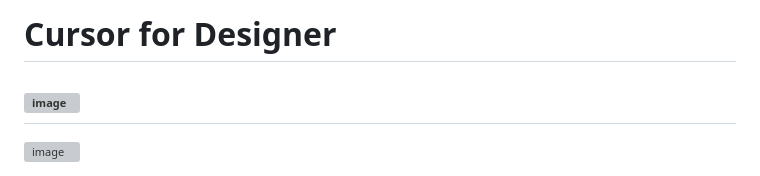
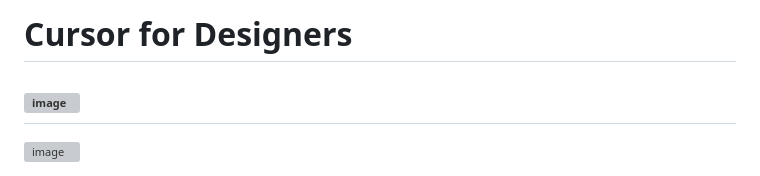
Before and after one commit to atharvaawatade/cursorforuidesinger, a Markdown page: README.md, the part around the change. Drawn GitHub-style; grey boxes are pictures that could not be loaded.

```diff
--- a/README.md
+++ b/README.md
@@ -1,4 +1,4 @@
-# Cursor for Designer
+# Cursor for Designers
 
 ![image](https://github.com/user-attachments/assets/ef9671f3-4556-4526-be5c-edc948a58b32)
 ----------------------------------------------------------------------------------------------------------------------------------------------------------
```
